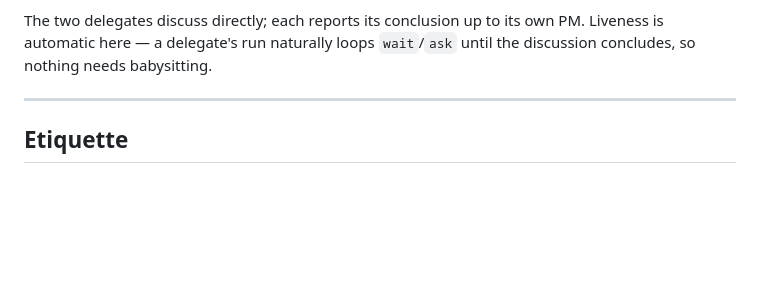
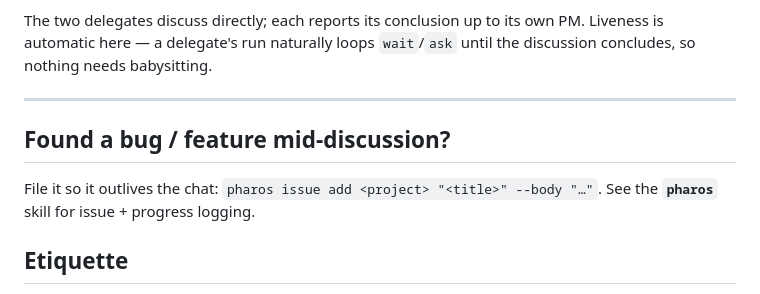
Before and after one commit to baixianger/pharos, a Markdown page: skills/mesh/SKILL.md, the part around the change. Drawn GitHub-style; blank space fills up the shorter version.

```diff
--- a/skills/mesh/SKILL.md
+++ b/skills/mesh/SKILL.md
@@ -73,6 +73,10 @@ the discussion concludes, so nothing needs babysitting.
 
 ---
 
+## Found a bug / feature mid-discussion?
+File it so it outlives the chat: `pharos issue add <project> "<title>" --body "…"`.
+See the **`pharos`** skill for issue + progress logging.
+
 ## Etiquette
 - `@peer` wakes a specific agent; a no-mention `say` just posts to the room (logged, wakes nobody).
 - Keep `--timeout` generous and re-run `wait` if you still expect a reply — the mailbox loses nothing.
```
Also changed, not shown: skills/pharos/SKILL.md (added, +42 -0 lines).
